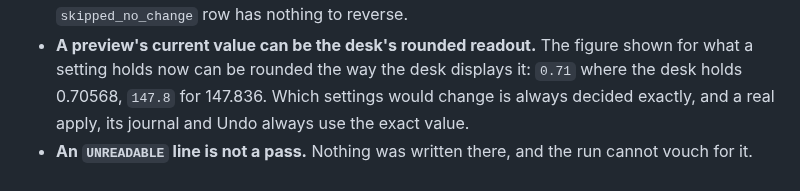
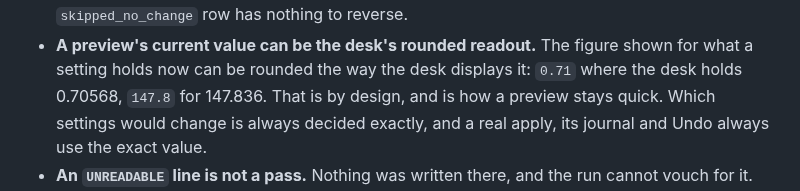
Before and after one commit to corourke/Atoo, a Markdown page: docs/user/applying.md, the part around the change. Drawn GitHub-style.

Commit message:
Docs: refresh the user guide

```diff
--- a/docs/user/applying.md
+++ b/docs/user/applying.md
@@ -201,7 +201,7 @@ Every address ends in one of five states:
 - **A preview's current value can be the desk's rounded readout.** The
   figure shown for what a setting holds now can be rounded the way the
   desk displays it: `0.71` where the desk holds 0.70568, `147.8` for
-  147.836. Which settings would change is always decided exactly, and a
+  147.836. That is by design, and is how a preview stays quick. Which settings would change is always decided exactly, and a
   real apply, its journal and Undo always use the exact value.
 - **An `UNREADABLE` line is not a pass.** Nothing was written there, and
   the run cannot vouch for it.
```
Also changed, not shown: docs/user/apply-to-desk.md (+2 -1 lines).
